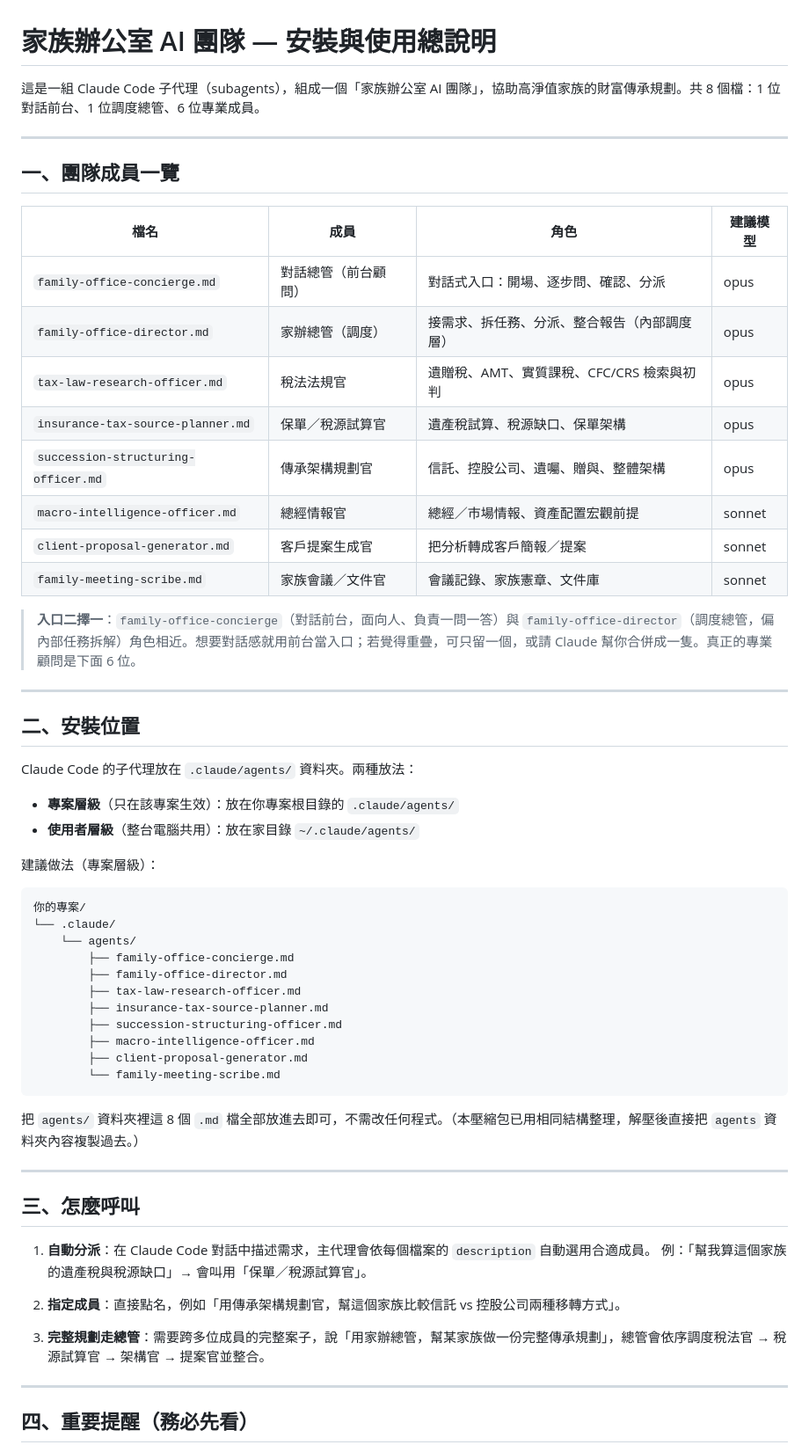
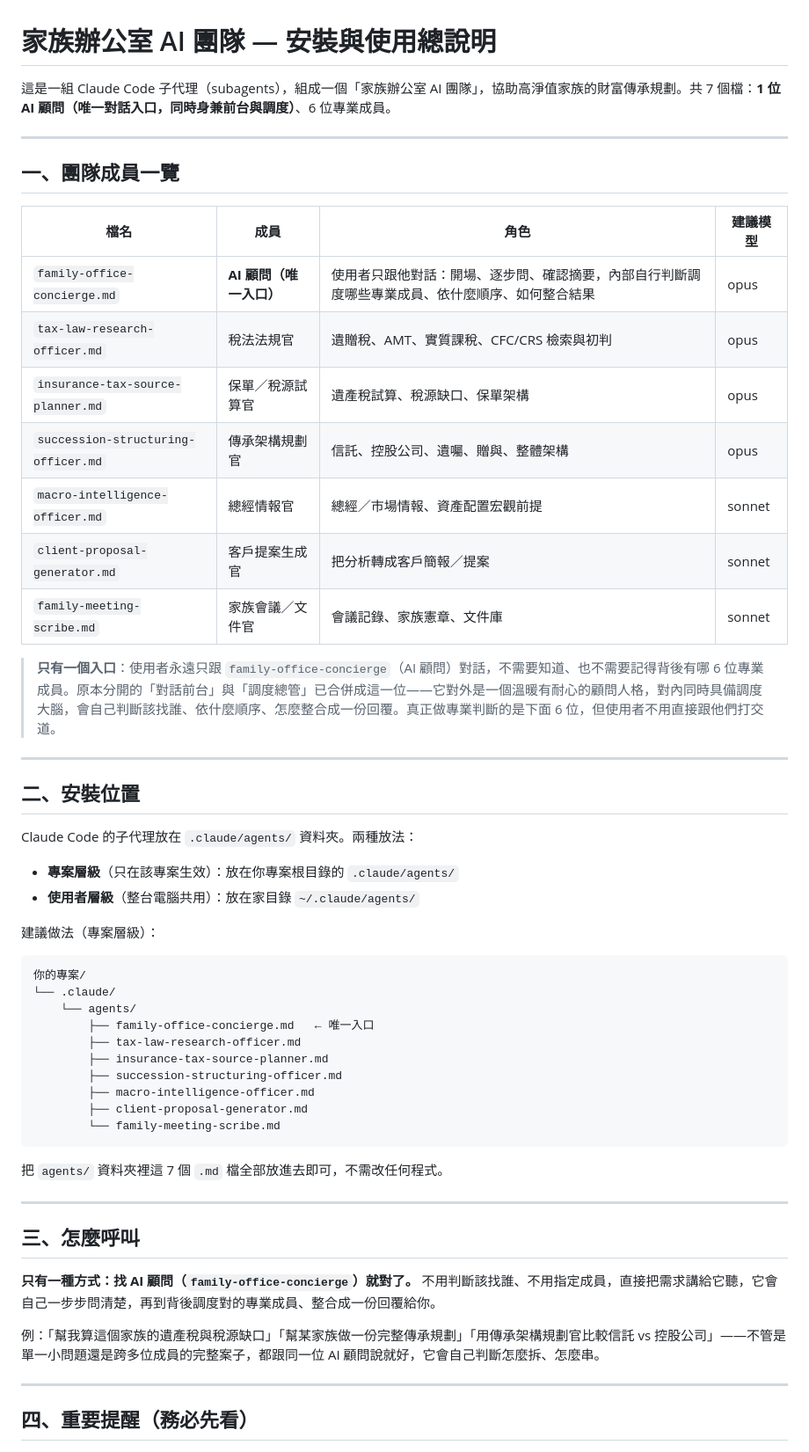
Before and after one commit to NeilCCH/Family-Office, a Markdown page: README.md, the part around the change. Shown at 88% size. GitHub-like rendering.

````diff
--- a/README.md
+++ b/README.md
@@ -1,6 +1,6 @@
 # 家族辦公室 AI 團隊 — 安裝與使用總說明
 
-這是一組 Claude Code 子代理（subagents），組成一個「家族辦公室 AI 團隊」，協助高淨值家族的財富傳承規劃。共 8 個檔：1 位對話前台、1 位調度總管、6 位專業成員。
+這是一組 Claude Code 子代理（subagents），組成一個「家族辦公室 AI 團隊」，協助高淨值家族的財富傳承規劃。共 7 個檔：**1 位 AI 顧問（唯一對話入口，同時身兼前台與調度）**、6 位專業成員。
 
 ---
 
@@ -8,8 +8,7 @@
 
 | 檔名 | 成員 | 角色 | 建議模型 |
 |---|---|---|---|
-| `family-office-concierge.md` | 對話總管（前台顧問） | 對話式入口：開場、逐步問、確認、分派 | opus |
-| `family-office-director.md` | 家辦總管（調度） | 接需求、拆任務、分派、整合報告（內部調度層） | opus |
+| `family-office-concierge.md` | **AI 顧問（唯一入口）** | 使用者只跟他對話：開場、逐步問、確認摘要，內部自行判斷調度哪些專業成員、依什麼順序、如何整合結果 | opus |
 | `tax-law-research-officer.md` | 稅法法規官 | 遺贈稅、AMT、實質課稅、CFC/CRS 檢索與初判 | opus |
 | `insurance-tax-source-planner.md` | 保單／稅源試算官 | 遺產稅試算、稅源缺口、保單架構 | opus |
 | `succession-structuring-officer.md` | 傳承架構規劃官 | 信託、控股公司、遺囑、贈與、整體架構 | opus |
@@ -17,7 +16,7 @@
 | `client-proposal-generator.md` | 客戶提案生成官 | 把分析轉成客戶簡報／提案 | sonnet |
 | `family-meeting-scribe.md` | 家族會議／文件官 | 會議記錄、家族憲章、文件庫 | sonnet |
 
-> **入口二擇一**：`family-office-concierge`（對話前台，面向人、負責一問一答）與 `family-office-director`（調度總管，偏內部任務拆解）角色相近。想要對話感就用前台當入口；若覺得重疊，可只留一個，或請 Claude 幫你合併成一隻。真正的專業顧問是下面 6 位。
+> **只有一個入口**：使用者永遠只跟 `family-office-concierge`（AI 顧問）對話，不需要知道、也不需要記得背後有哪 6 位專業成員。原本分開的「對話前台」與「調度總管」已合併成這一位——它對外是一個溫暖有耐心的顧問人格，對內同時具備調度大腦，會自己判斷該找誰、依什麼順序、怎麼整合成一份回覆。真正做專業判斷的是下面 6 位，但使用者不用直接跟他們打交道。
 
 ---
 
@@ -34,8 +33,7 @@ Claude Code 的子代理放在 `.claude/agents/` 資料夾。兩種放法：
 你的專案/
 └── .claude/
     └── agents/
-        ├── family-office-concierge.md
-        ├── family-office-director.md
+        ├── family-office-concierge.md   ← 唯一入口
         ├── tax-law-research-officer.md
         ├── insurance-tax-source-planner.md
         ├── succession-structuring-officer.md
@@ -44,18 +42,15 @@ Claude Code 的子代理放在 `.claude/agents/` 資料夾。兩種放法：
         └── family-meeting-scribe.md
 ```
 
-把 `agents/` 資料夾裡這 8 個 `.md` 檔全部放進去即可，不需改任何程式。（本壓縮包已用相同結構整理，解壓後直接把 `agents` 資料夾內容複製過去。）
+把 `agents/` 資料夾裡這 7 個 `.md` 檔全部放進去即可，不需改任何程式。
 
 ---
 
 ## 三、怎麼呼叫
 
-1. **自動分派**：在 Claude Code 對話中描述需求，主代理會依每個檔案的 `description` 自動選用合適成員。
-   例：「幫我算這個家族的遺產稅與稅源缺口」→ 會叫用「保單／稅源試算官」。
+**只有一種方式：找 AI 顧問（`family-office-concierge`）就對了。** 不用判斷該找誰、不用指定成員，直接把需求講給它聽，它會自己一步步問清楚，再到背後調度對的專業成員、整合成一份回覆給你。
 
-2. **指定成員**：直接點名，例如「用傳承架構規劃官，幫這個家族比較信託 vs 控股公司兩種移轉方式」。
-
-3. **完整規劃走總管**：需要跨多位成員的完整案子，說「用家辦總管，幫某家族做一份完整傳承規劃」，總管會依序調度稅法官 → 稅源試算官 → 架構官 → 提案官並整合。
+例：「幫我算這個家族的遺產稅與稅源缺口」「幫某家族做一份完整傳承規劃」「用傳承架構規劃官比較信託 vs 控股公司」——不管是單一小問題還是跨多位成員的完整案子，都跟同一位 AI 顧問說就好，它會自己判斷怎麼拆、怎麼串。
 
 ---
 
````
Also changed, not shown: .claude/agents/family-office-concierge.md (+46 -24 lines), .claude/agents/family-office-director.md (deleted, +0 -60 lines).
